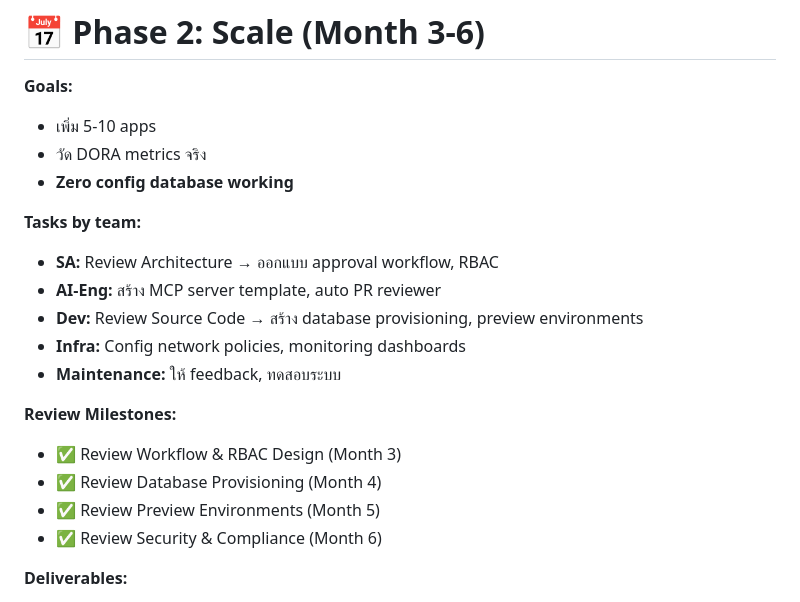
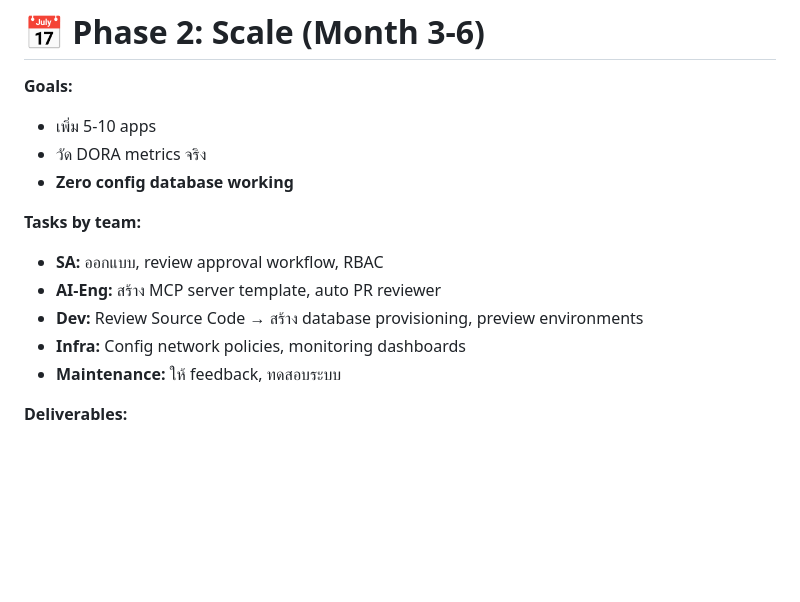
Before and after one commit to pbseiya/ai-powered-internal-developer-framework, a Markdown page: slides/it-internal-meeting.md, the part around the change. Drawn GitHub-style; blank space fills up the shorter version.

Commit message:
Phase 2: ลบ Review Milestones, แก้ไข SA task

```diff
--- a/slides/it-internal-meeting.md
+++ b/slides/it-internal-meeting.md
@@ -610,17 +610,11 @@ style: |
 - **Zero config database working**
 
 **Tasks by team:**
-- **SA:** Review Architecture → ออกแบบ approval workflow, RBAC
+- **SA:** ออกแบบ, review approval workflow, RBAC
 - **AI-Eng:** สร้าง MCP server template, auto PR reviewer
 - **Dev:** Review Source Code → สร้าง database provisioning, preview environments
 - **Infra:** Config network policies, monitoring dashboards
 - **Maintenance:** ให้ feedback, ทดสอบระบบ
-
-**Review Milestones:**
-- ✅ Review Workflow & RBAC Design (Month 3)
-- ✅ Review Database Provisioning (Month 4)
-- ✅ Review Preview Environments (Month 5)
-- ✅ Review Security & Compliance (Month 6)
 
 **Deliverables:**
 - ✅ 5-10 apps deployed โดย Maintenance
```
